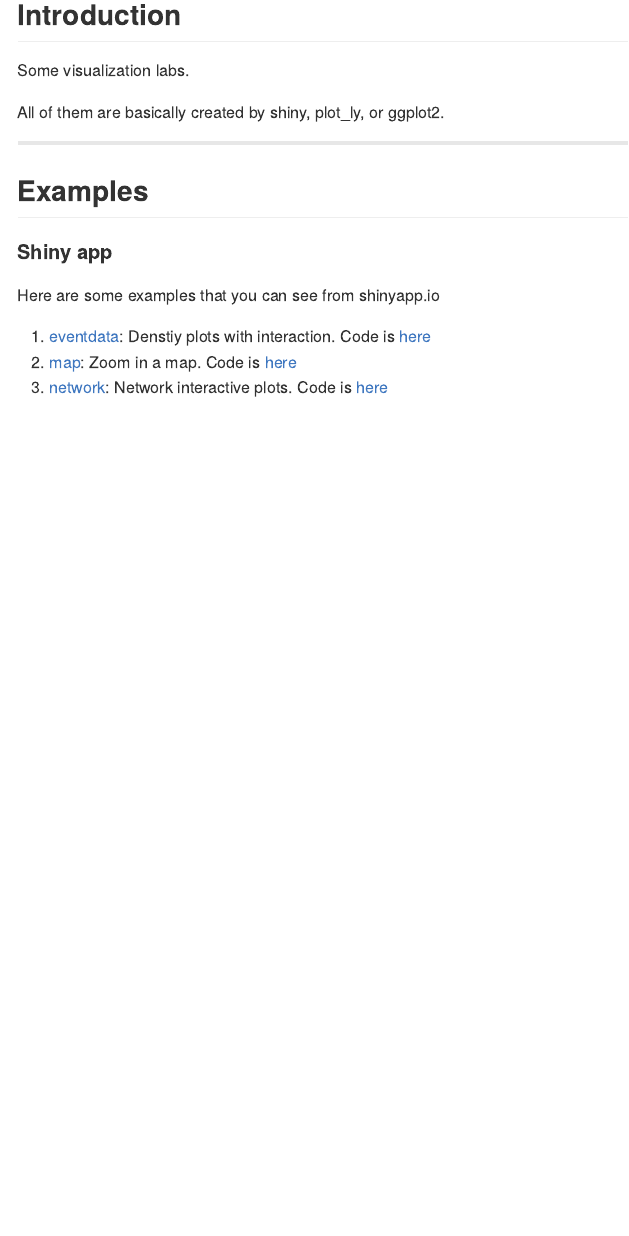
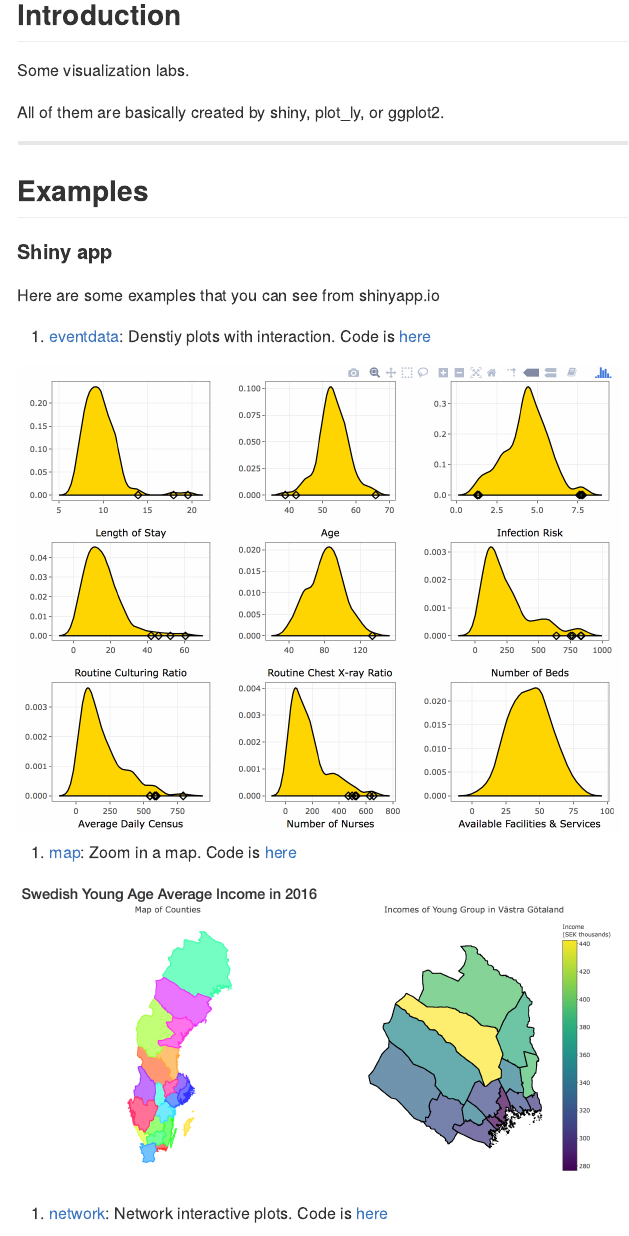
Before and after one commit to shihs/Visualization-Course, an R Markdown document (README.rmd): the page in a window 1100 px wide, from 120 px down. The pictures show the output file README.md that the author committed with the source, drawn offline in the style of GitHub.

Commit message:
add png for readme

```diff
--- a/README.rmd
+++ b/README.rmd
@@ -18,5 +18,13 @@ All of them are basically created by shiny, plot_ly, or ggplot2.
 Here are some examples that you can see from shinyapp.io
 
 1. [eventdata](https://shihs.shinyapps.io/Special_Task_1/): Denstiy plots with interaction. Code is [here](https://github.com/shihs/Visualization-Course/tree/master/eventdata)
+
+![](pic/eventdata.png){width=600px}
+
 2. [map](https://shihs.shinyapps.io/Special_Task_2/): Zoom in a map. Code is [here](https://github.com/shihs/Visualization-Course/tree/master/map)
+
+![](pic/map.png){width=600px}
+
 3. [network](https://shihs.shinyapps.io/Special_Task_3/): Network interactive plots. Code is [here](https://github.com/shihs/Visualization-Course/tree/master/network)
+
+![](pic/network.png){width=600px}
```
Also changed, not shown: README.md, pic/eventdata.png (added), pic/map.png (added), pic/network.png (added).
